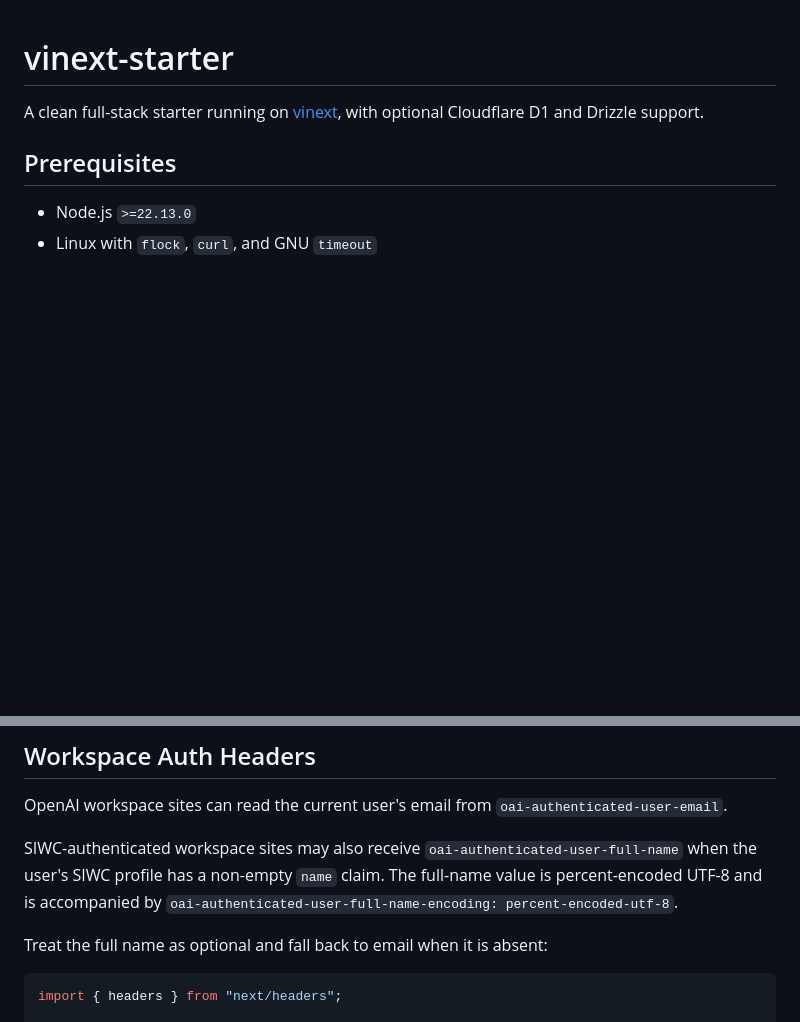
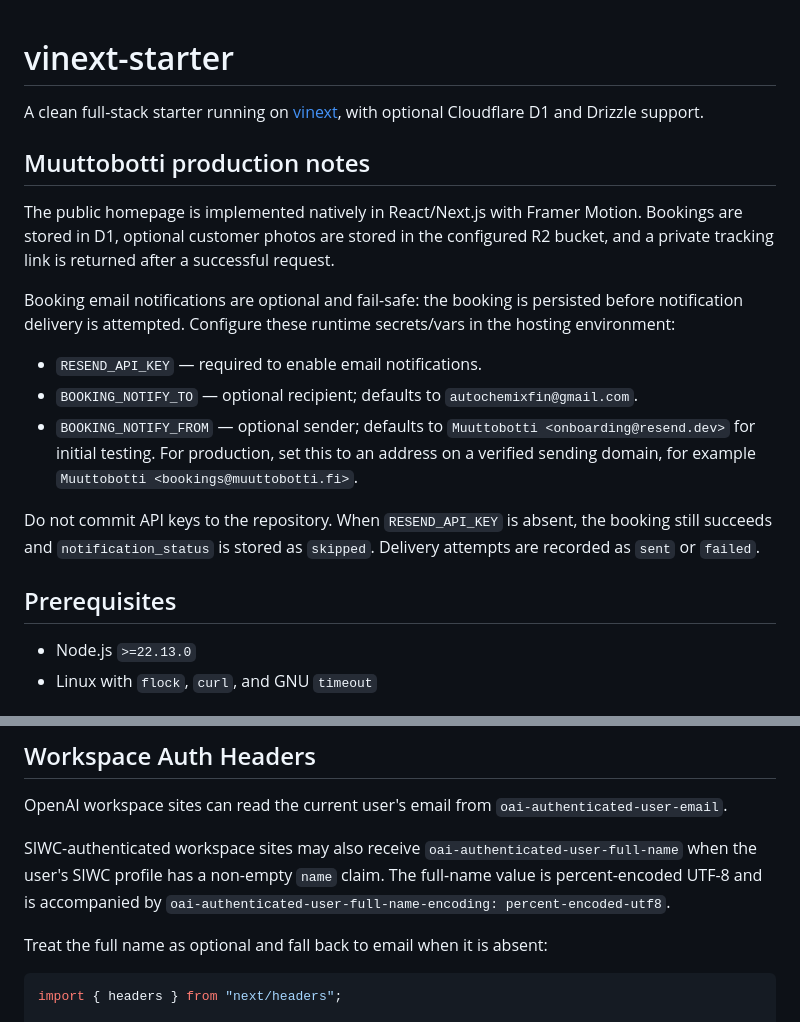
Before and after one commit to Gek2or/muuttobotti-finland, a Markdown page: README.md, 2 parts joined by grey strips. Drawn GitHub-style; blank space fills up the shorter version.

Commit message:
Document Muuttobotti production notification settings

```diff
--- a/README.md
+++ b/README.md
@@ -3,6 +3,24 @@
 A clean full-stack starter running on
 [vinext](https://github.com/cloudflare/vinext), with optional Cloudflare D1 and
 Drizzle support.
+
+## Muuttobotti production notes
+
+The public homepage is implemented natively in React/Next.js with Framer Motion.
+Bookings are stored in D1, optional customer photos are stored in the configured
+R2 bucket, and a private tracking link is returned after a successful request.
+
+Booking email notifications are optional and fail-safe: the booking is persisted
+before notification delivery is attempted. Configure these runtime secrets/vars
+in the hosting environment:
+
+- `RESEND_API_KEY` — required to enable email notifications.
+- `BOOKING_NOTIFY_TO` — optional recipient; defaults to `autochemixfin@gmail.com`.
+- `BOOKING_NOTIFY_FROM` — optional sender; defaults to `Muuttobotti <onboarding@resend.dev>` for initial testing. For production, set this to an address on a verified sending domain, for example `Muuttobotti <bookings@muuttobotti.fi>`.
+
+Do not commit API keys to the repository. When `RESEND_API_KEY` is absent, the
+booking still succeeds and `notification_status` is stored as `skipped`. Delivery
+attempts are recorded as `sent` or `failed`.
 
 ## Prerequisites
 
@@ -38,7 +56,7 @@ OpenAI workspace sites can read the current user's email from
 SIWC-authenticated workspace sites may also receive
 `oai-authenticated-user-full-name` when the user's SIWC profile has a non-empty
 `name` claim. The full-name value is percent-encoded UTF-8 and is accompanied by
-`oai-authenticated-user-full-name-encoding: percent-encoded-utf-8`.
+`oai-authenticated-user-full-name-encoding: percent-encoded-utf8`.
 
 Treat the full name as optional and fall back to email when it is absent:
 
```
